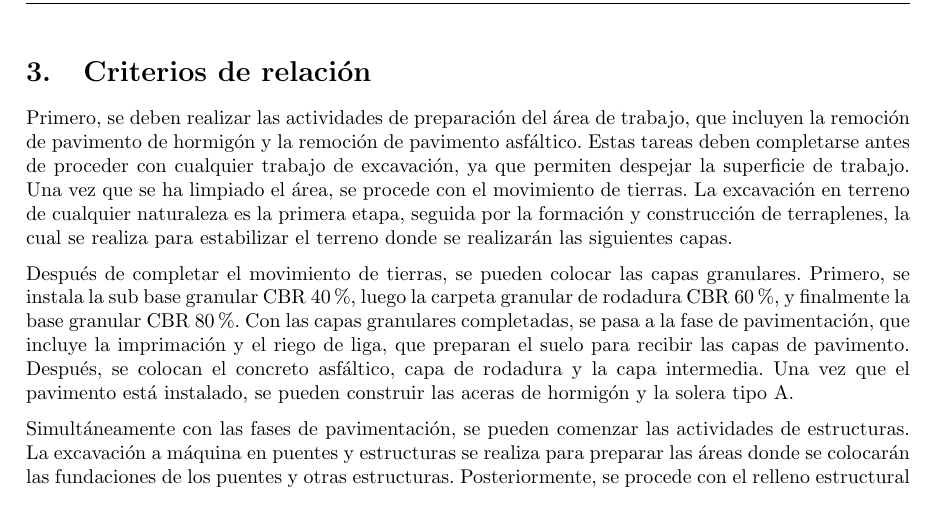
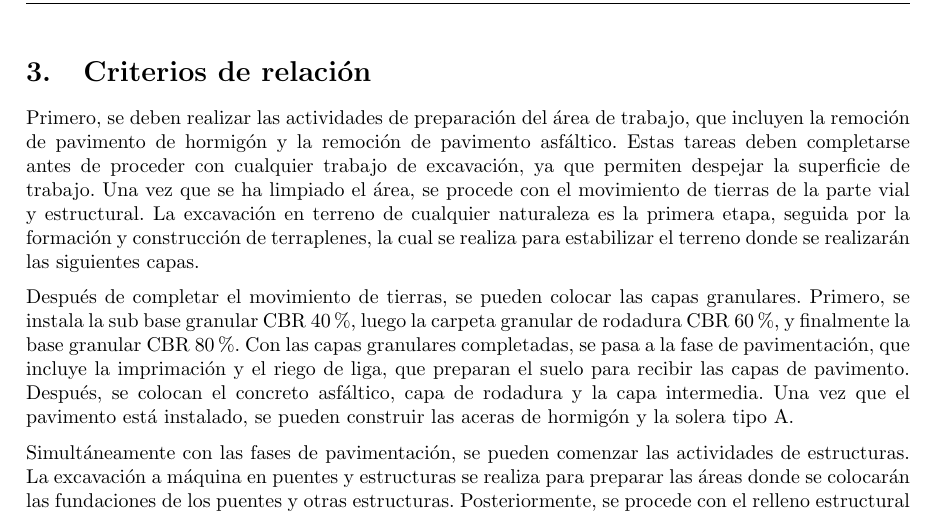
Before and after one commit to berckanala/Tarea_1_MTC, a LaTeX document (main.tex): part of page 8 of 9, cut so that both start at the same text. Compiled offline with pdfLaTeX.

Commit message:
correccion

```diff
--- a/main.tex
+++ b/main.tex
@@ -277,7 +277,7 @@ Para esta partida se consideró un rendimiento de 100 $\frac{m^3}{dia}$ por retr
 \newpage
 \section{Criterios de relación}
 
-Primero, se deben realizar las actividades de preparación del área de trabajo, que incluyen la remoción de pavimento de hormigón y la remoción de pavimento asfáltico. Estas tareas deben completarse antes de proceder con cualquier trabajo de excavación, ya que permiten despejar la superficie de trabajo. Una vez que se ha limpiado el área, se procede con el movimiento de tierras. La excavación en terreno de cualquier naturaleza es la primera etapa, seguida por la formación y construcción de terraplenes, la cual se realiza para estabilizar el terreno donde se realizarán las siguientes capas.
+Primero, se deben realizar las actividades de preparación del área de trabajo, que incluyen la remoción de pavimento de hormigón y la remoción de pavimento asfáltico. Estas tareas deben completarse antes de proceder con cualquier trabajo de excavación, ya que permiten despejar la superficie de trabajo. Una vez que se ha limpiado el área, se procede con el movimiento de tierras de la parte vial y estructural. La excavación en terreno de cualquier naturaleza es la primera etapa, seguida por la formación y construcción de terraplenes, la cual se realiza para estabilizar el terreno donde se realizarán las siguientes capas.
 
 Después de completar el movimiento de tierras, se pueden colocar las capas granulares. Primero, se instala la sub base granular CBR 40\%, luego la carpeta granular de rodadura CBR 60\%, y finalmente la base granular CBR 80\%. Con las capas granulares completadas, se pasa a la fase de pavimentación, que incluye la imprimación y el riego de liga, que preparan el suelo para recibir las capas de pavimento. Después, se colocan el concreto asfáltico, capa de rodadura y la capa intermedia. Una vez que el pavimento está instalado, se pueden construir las aceras de hormigón y la solera tipo A.
 
```
Also changed, not shown: main.pdf (deleted), 15 other files.
